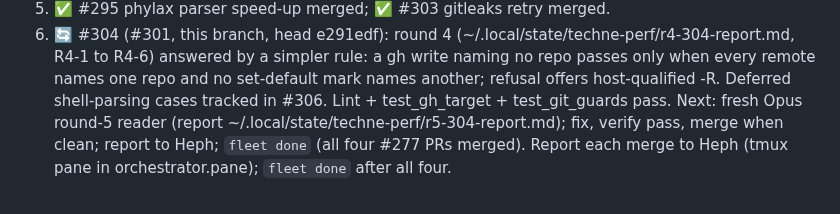
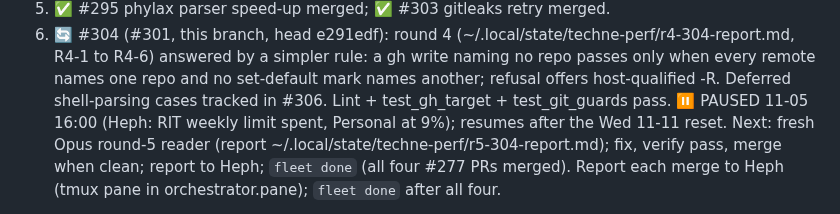
Before and after one commit to ajbarea/techne, a Markdown page: IMPL.md, the part around the change. Drawn GitHub-style.

Commit message:
docs(impl): #304 paused until the 11-11 limit reset

```diff
--- a/IMPL.md
+++ b/IMPL.md
@@ -18,7 +18,8 @@ moves to its dated Shipped log. Over ~50 lines means something referential crept
    R4-1 to R4-6) answered by a simpler rule: a gh write naming no repo passes only when every
    remote names one repo and no set-default mark names another; refusal offers host-qualified -R.
    Deferred shell-parsing cases tracked in #306. Lint + test_gh_target + test_git_guards pass.
-   Next: fresh Opus round-5 reader (report ~/.local/state/techne-perf/r5-304-report.md); fix,
+   ⏸ PAUSED 11-05 16:00 (Heph: RIT weekly limit spent, Personal at 9%); resumes after the
+   Wed 11-11 reset. Next: fresh Opus round-5 reader (report ~/.local/state/techne-perf/r5-304-report.md); fix,
    verify pass, merge when clean; report to Heph; `fleet done` (all four #277 PRs merged).
 Report each merge to Heph (tmux pane in orchestrator.pane); `fleet done` after all four.
 
```
